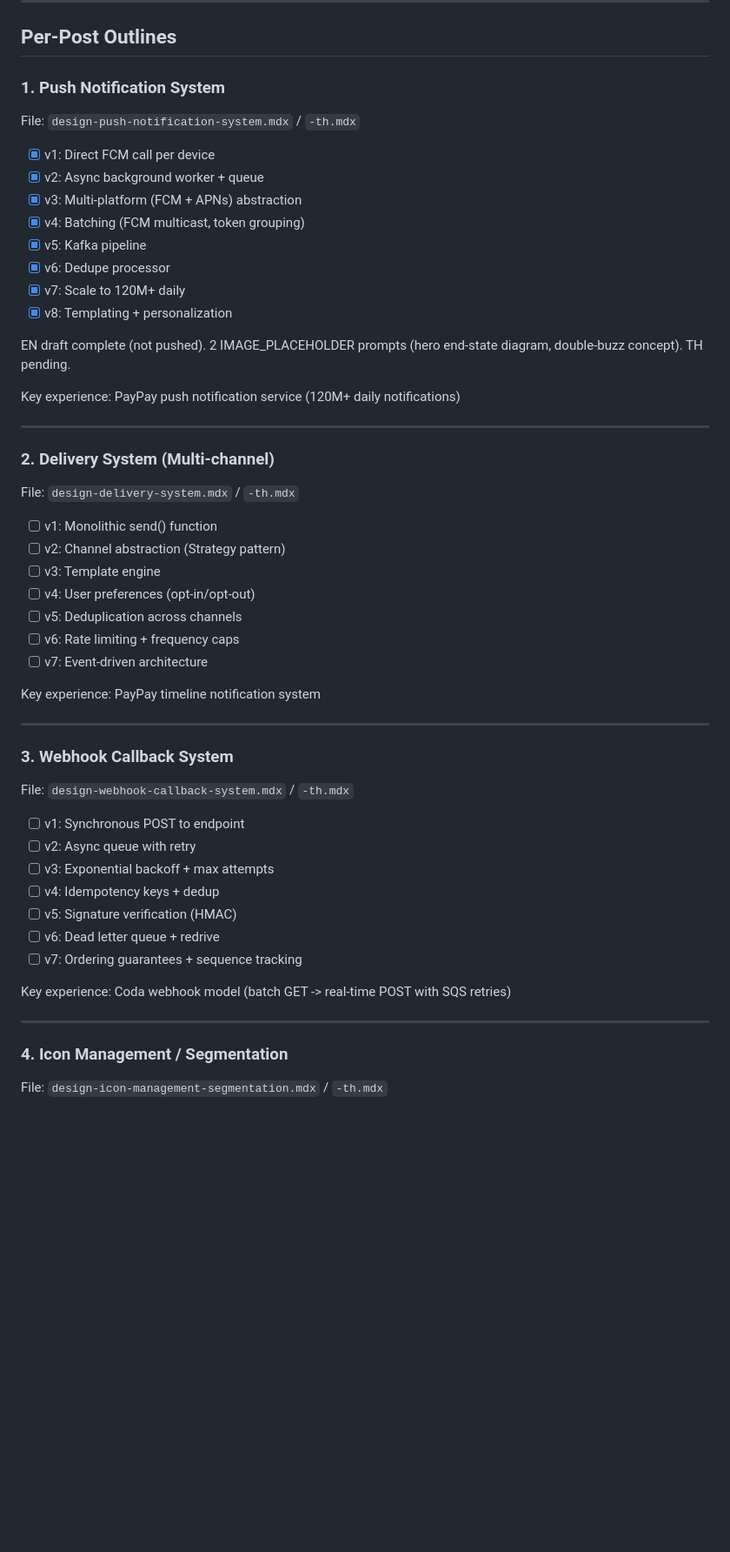
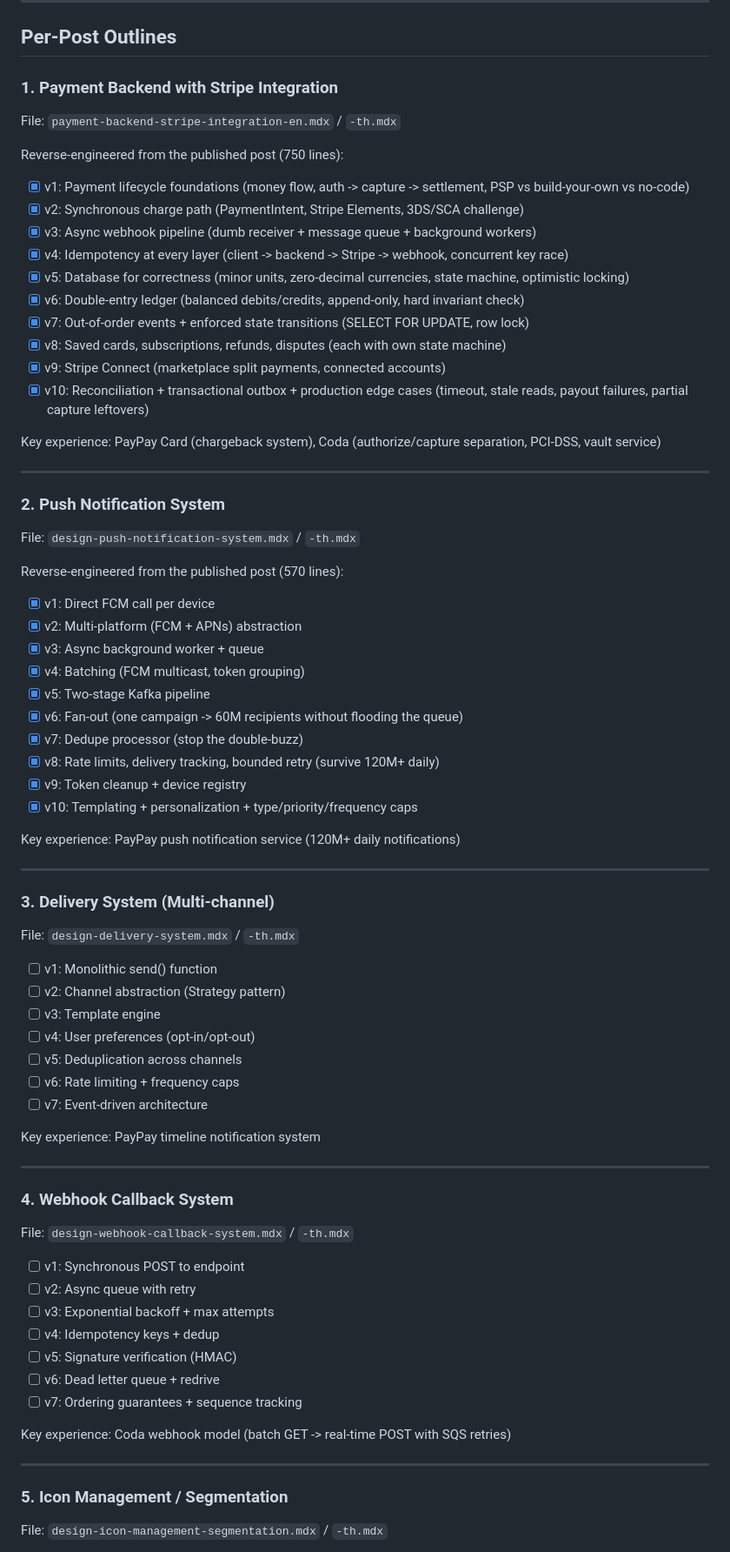
Before and after one commit to marttp/tpcoder-portfolio, a Markdown page: docs/blog-series-design-tracking.md, the part around one of its changes. Shown at 87% size. Drawn GitHub-style; blank space fills up the shorter version.

```diff
--- a/docs/blog-series-design-tracking.md
+++ b/docs/blog-series-design-tracking.md
@@ -31,26 +31,49 @@ Each post follows this narrative arc:
 
 ## Per-Post Outlines
 
-### 1. Push Notification System
+### 1. Payment Backend with Stripe Integration
+
+File: `payment-backend-stripe-integration-en.mdx` / `-th.mdx`
+
+Reverse-engineered from the published post (750 lines):
+
+- [x] v1: Payment lifecycle foundations (money flow, auth -> capture -> settlement, PSP vs build-your-own vs no-code)
+- [x] v2: Synchronous charge path (PaymentIntent, Stripe Elements, 3DS/SCA challenge)
+- [x] v3: Async webhook pipeline (dumb receiver + message queue + background workers)
+- [x] v4: Idempotency at every layer (client -> backend -> Stripe -> webhook, concurrent key race)
+- [x] v5: Database for correctness (minor units, zero-decimal currencies, state machine, optimistic locking)
+- [x] v6: Double-entry ledger (balanced debits/credits, append-only, hard invariant check)
+- [x] v7: Out-of-order events + enforced state transitions (SELECT FOR UPDATE, row lock)
+- [x] v8: Saved cards, subscriptions, refunds, disputes (each with own state machine)
+- [x] v9: Stripe Connect (marketplace split payments, connected accounts)
+- [x] v10: Reconciliation + transactional outbox + production edge cases (timeout, stale reads, payout failures, partial capture leftovers)
+
+Key experience: PayPay Card (chargeback system), Coda (authorize/capture separation, PCI-DSS, vault service)
+
+---
+
+### 2. Push Notification System
 
 File: `design-push-notification-system.mdx` / `-th.mdx`
 
+Reverse-engineered from the published post (570 lines):
+
 - [x] v1: Direct FCM call per device
-- [x] v2: Async background worker + queue
-- [x] v3: Multi-platform (FCM + APNs) abstraction
+- [x] v2: Multi-platform (FCM + APNs) abstraction
+- [x] v3: Async background worker + queue
 - [x] v4: Batching (FCM multicast, token grouping)
-- [x] v5: Kafka pipeline
-- [x] v6: Dedupe processor
-- [x] v7: Scale to 120M+ daily
-- [x] v8: Templating + personalization
-
-EN draft complete (not pushed). 2 IMAGE_PLACEHOLDER prompts (hero end-state diagram, double-buzz concept). TH pending.
+- [x] v5: Two-stage Kafka pipeline
+- [x] v6: Fan-out (one campaign -> 60M recipients without flooding the queue)
+- [x] v7: Dedupe processor (stop the double-buzz)
+- [x] v8: Rate limits, delivery tracking, bounded retry (survive 120M+ daily)
+- [x] v9: Token cleanup + device registry
+- [x] v10: Templating + personalization + type/priority/frequency caps
 
 Key experience: PayPay push notification service (120M+ daily notifications)
 
 ---
 
-### 2. Delivery System (Multi-channel)
+### 3. Delivery System (Multi-channel)
 
 File: `design-delivery-system.mdx` / `-th.mdx`
 
@@ -66,7 +89,7 @@ Key experience: PayPay timeline notification system
 
 ---
 
-### 3. Webhook Callback System
+### 4. Webhook Callback System
 
 File: `design-webhook-callback-system.mdx` / `-th.mdx`
 
@@ -82,7 +105,7 @@ Key experience: Coda webhook model (batch GET -> real-time POST with SQS retries
 
 ---
 
-### 4. Icon Management / Segmentation
+### 5. Icon Management / Segmentation
 
 File: `design-icon-management-segmentation.mdx` / `-th.mdx`
 
```
Also changed, not shown: other parts of docs/blog-series-design-tracking.md (+20 -36 lines).
